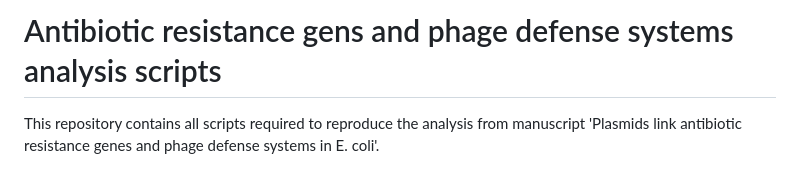
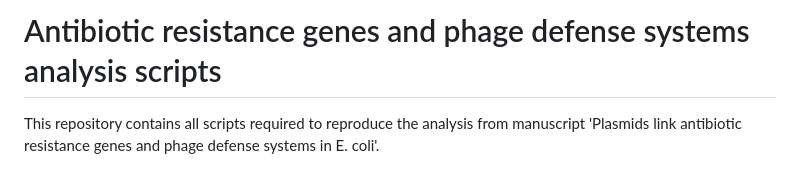
Before and after one commit to wybryki-weroniki/plasmid_PDS_ARG, a Markdown page: README.md, the part around the change. GitHub-like rendering.

```diff
--- a/README.md
+++ b/README.md
@@ -1,4 +1,4 @@
-# Antibiotic resistance gens and phage defense systems analysis scripts
+# Antibiotic resistance genes and phage defense systems analysis scripts
 
 This repository contains all scripts required to reproduce the analysis from manuscript 'Plasmids link antibiotic resistance genes and phage defense systems in E. coli'.
 
```
